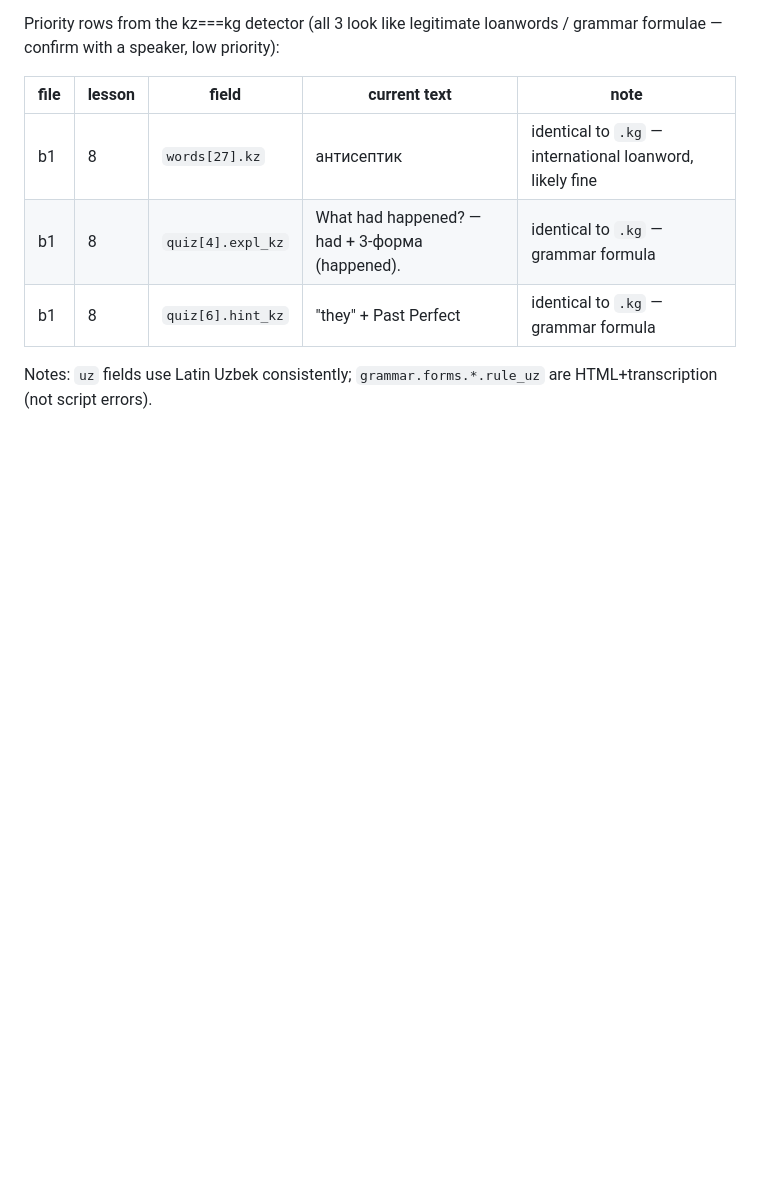
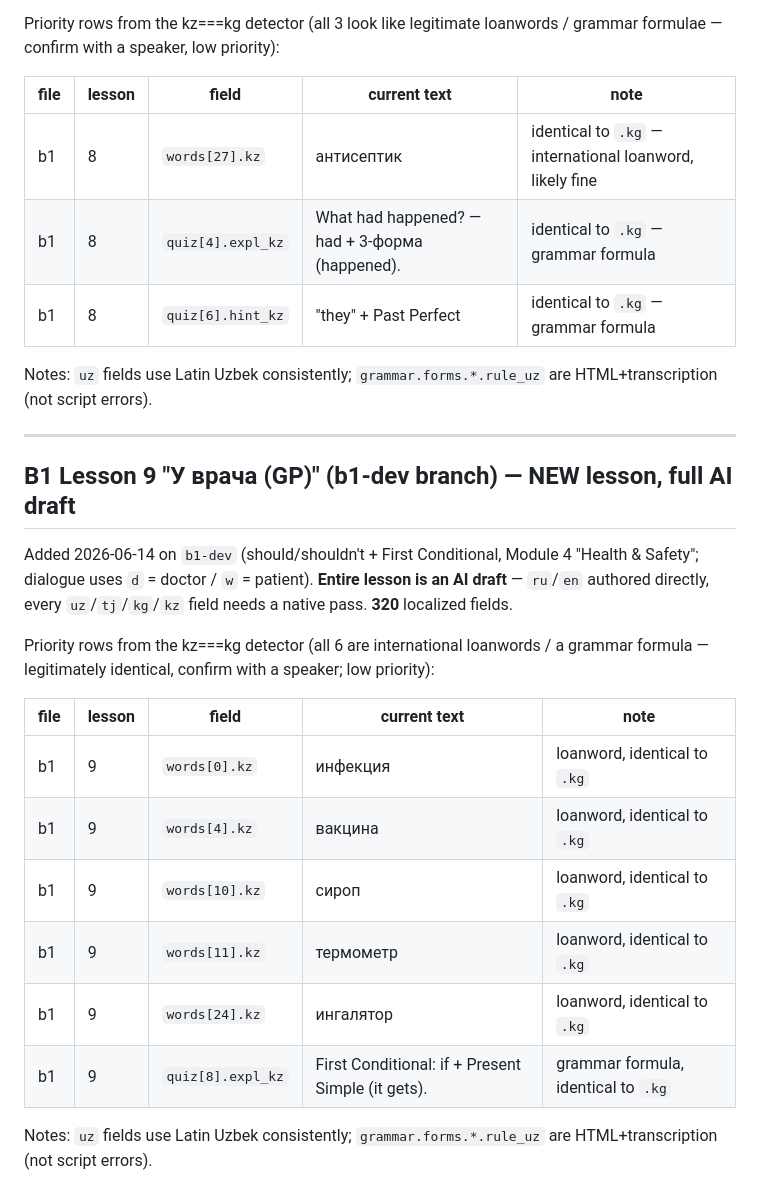
Before and after one commit to zoiruk/farm-english, a Markdown page: specs/translation_review.md, the part around the change. Drawn GitHub-style; blank space fills up the shorter version.

Commit message:
docs: flag B1 L9 translations for review; B1 now 9/12 on b1-dev
- translation_review.md: add B1 L9 section (320 AI-draft fields, 6 low-priority
  kz===kg loanword/formula rows).
- RELEASE_NOTES: B1 count 8→9 (L9 should/conditional added).

Co-Authored-By: Claude Opus 4.8 (1M context) <noreply@anthropic.com>

```diff
--- a/specs/translation_review.md
+++ b/specs/translation_review.md
@@ -341,3 +341,25 @@ confirm with a speaker, low priority):
 | b1 | 8 | `quiz[6].hint_kz` | "they" + Past Perfect | identical to `.kg` — grammar formula |
 
 Notes: `uz` fields use Latin Uzbek consistently; `grammar.forms.*.rule_uz` are HTML+transcription (not script errors).
+
+---
+
+## B1 Lesson 9 "У врача (GP)" (b1-dev branch) — NEW lesson, full AI draft
+
+Added 2026-06-14 on `b1-dev` (should/shouldn't + First Conditional, Module 4 "Health & Safety";
+dialogue uses `d` = doctor / `w` = patient). **Entire lesson is an AI draft** — `ru`/`en` authored
+directly, every `uz`/`tj`/`kg`/`kz` field needs a native pass. **320** localized fields.
+
+Priority rows from the kz===kg detector (all 6 are international loanwords / a grammar formula —
+legitimately identical, confirm with a speaker; low priority):
+
+| file | lesson | field | current text | note |
+|------|--------|-------|--------------|------|
+| b1 | 9 | `words[0].kz` | инфекция | loanword, identical to `.kg` |
+| b1 | 9 | `words[4].kz` | вакцина | loanword, identical to `.kg` |
+| b1 | 9 | `words[10].kz` | сироп | loanword, identical to `.kg` |
+| b1 | 9 | `words[11].kz` | термометр | loanword, identical to `.kg` |
+| b1 | 9 | `words[24].kz` | ингалятор | loanword, identical to `.kg` |
+| b1 | 9 | `quiz[8].expl_kz` | First Conditional: if + Present Simple (it gets). | grammar formula, identical to `.kg` |
+
+Notes: `uz` fields use Latin Uzbek consistently; `grammar.forms.*.rule_uz` are HTML+transcription (not script errors).
```
Also changed, not shown: RELEASE_NOTES.md (+2 -1 lines).
